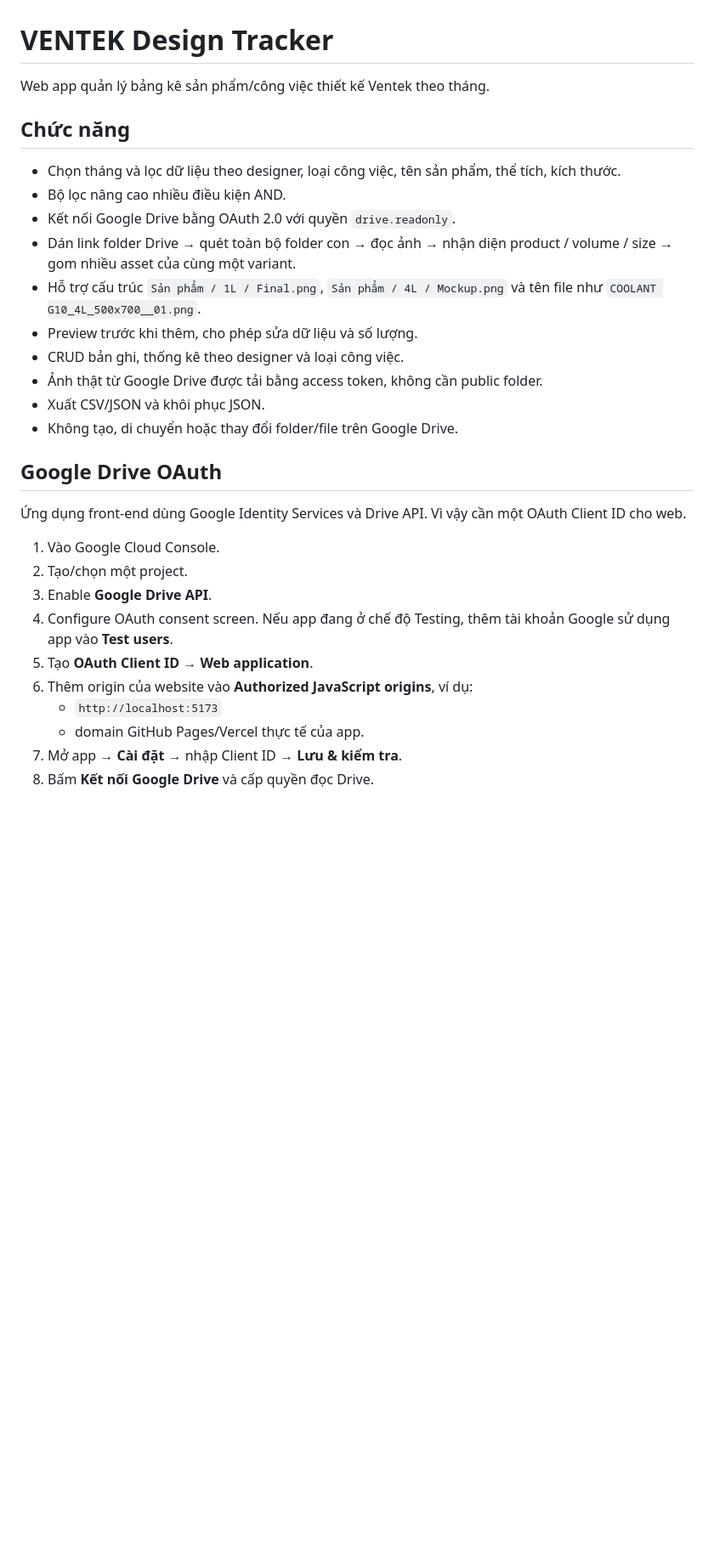
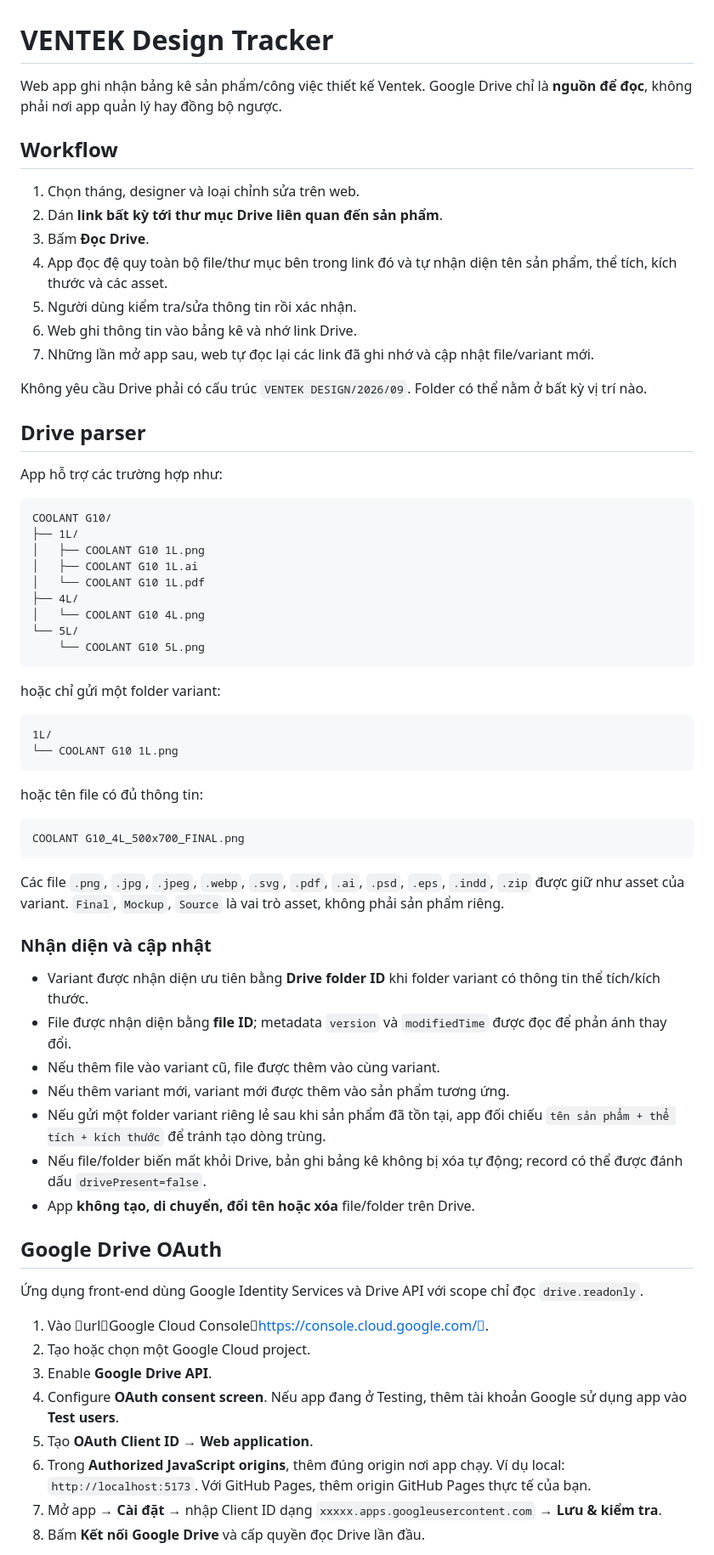
Before and after one commit to Dev-GiaPhu/Bang-ke-san-pham, a Markdown page: README.md, the part around one of its changes. Shown at 85% size. Drawn GitHub-style; blank space fills up the shorter version.

Commit message:
Document Drive-as-source workflow and auto sync

````diff
--- a/README.md
+++ b/README.md
@@ -1,32 +1,70 @@
 # VENTEK Design Tracker
 
-Web app quản lý bảng kê sản phẩm/công việc thiết kế Ventek theo tháng.
+Web app ghi nhận bảng kê sản phẩm/công việc thiết kế Ventek. Google Drive chỉ là **nguồn để đọc**, không phải nơi app quản lý hay đồng bộ ngược.
 
-## Chức năng
+## Workflow
 
-- Chọn tháng và lọc dữ liệu theo designer, loại công việc, tên sản phẩm, thể tích, kích thước.
-- Bộ lọc nâng cao nhiều điều kiện AND.
-- Kết nối Google Drive bằng OAuth 2.0 với quyền `drive.readonly`.
-- Dán link folder Drive → quét toàn bộ folder con → đọc ảnh → nhận diện product / volume / size → gom nhiều asset của cùng một variant.
-- Hỗ trợ cấu trúc `Sản phẩm / 1L / Final.png`, `Sản phẩm / 4L / Mockup.png` và tên file như `COOLANT G10_4L_500x700__01.png`.
-- Preview trước khi thêm, cho phép sửa dữ liệu và số lượng.
-- CRUD bản ghi, thống kê theo designer và loại công việc.
-- Ảnh thật từ Google Drive được tải bằng access token, không cần public folder.
-- Xuất CSV/JSON và khôi phục JSON.
-- Không tạo, di chuyển hoặc thay đổi folder/file trên Google Drive.
+1. Chọn tháng, designer và loại chỉnh sửa trên web.
+2. Dán **link bất kỳ tới thư mục Drive liên quan đến sản phẩm**.
+3. Bấm **Đọc Drive**.
+4. App đọc đệ quy toàn bộ file/thư mục bên trong link đó và tự nhận diện tên sản phẩm, thể tích, kích thước và các asset.
+5. Người dùng kiểm tra/sửa thông tin rồi xác nhận.
+6. Web ghi thông tin vào bảng kê và nhớ link Drive.
+7. Những lần mở app sau, web tự đọc lại các link đã ghi nhớ và cập nhật file/variant mới.
+
+Không yêu cầu Drive phải có cấu trúc `VENTEK DESIGN/2026/09`. Folder có thể nằm ở bất kỳ vị trí nào.
+
+## Drive parser
+
+App hỗ trợ các trường hợp như:
+
+```text
+COOLANT G10/
+├── 1L/
+│   ├── COOLANT G10 1L.png
+│   ├── COOLANT G10 1L.ai
+│   └── COOLANT G10 1L.pdf
+├── 4L/
+│   └── COOLANT G10 4L.png
+└── 5L/
+    └── COOLANT G10 5L.png
+```
+
+hoặc chỉ gửi một folder variant:
+
+```text
+1L/
+└── COOLANT G10 1L.png
+```
+
+hoặc tên file có đủ thông tin:
+
+```text
+COOLANT G10_4L_500x700_FINAL.png
+```
+
+Các file `.png`, `.jpg`, `.jpeg`, `.webp`, `.svg`, `.pdf`, `.ai`, `.psd`, `.eps`, `.indd`, `.zip` được giữ như asset của variant. `Final`, `Mockup`, `Source` là vai trò asset, không phải sản phẩm riêng.
+
+### Nhận diện và cập nhật
+
+- Variant được nhận diện ưu tiên bằng **Drive folder ID** khi folder variant có thông tin thể tích/kích thước.
+- File được nhận diện bằng **file ID**; metadata `version` và `modifiedTime` được đọc để phản ánh thay đổi.
+- Nếu thêm file vào variant cũ, file được thêm vào cùng variant.
+- Nếu thêm variant mới, variant mới được thêm vào sản phẩm tương ứng.
+- Nếu gửi một folder variant riêng lẻ sau khi sản phẩm đã tồn tại, app đối chiếu `tên sản phẩm + thể tích + kích thước` để tránh tạo dòng trùng.
+- Nếu file/folder biến mất khỏi Drive, bản ghi bảng kê không bị xóa tự động; record có thể được đánh dấu `drivePresent=false`.
+- App **không tạo, di chuyển, đổi tên hoặc xóa** file/folder trên Drive.
 
 ## Google Drive OAuth
 
-Ứng dụng front-end dùng Google Identity Services và Drive API. Vì vậy cần một OAuth Client ID cho web.
+Ứng dụng front-end dùng Google Identity Services và Drive API với scope chỉ đọc `drive.readonly`.
 
-1. Vào Google Cloud Console.
-2. Tạo/chọn một project.
+1. Vào urlGoogle Cloud Consolehttps://console.cloud.google.com/.
+2. Tạo hoặc chọn một Google Cloud project.
 3. Enable **Google Drive API**.
-4. Configure OAuth consent screen. Nếu app đang ở chế độ Testing, thêm tài khoản Google sử dụng app vào **Test users**.
+4. Configure **OAuth consent screen**. Nếu app đang ở Testing, thêm tài khoản Google sử dụng app vào **Test users**.
 5. Tạo **OAuth Client ID → Web application**.
-6. Thêm origin của website vào **Authorized JavaScript origins**, ví dụ:
-   - `http://localhost:5173`
-   - domain GitHub Pages/Vercel thực tế của app.
-7. Mở app → **Cài đặt** → nhập Client ID → **Lưu & kiểm tra**.
-8. Bấm **Kết nối Google Drive** và cấp quyền đọc Drive.
+6. Trong **Authorized JavaScript origins**, thêm đúng origin nơi app chạy. Ví dụ local: `http://localhost:5173`. Với GitHub Pages, thêm origin GitHub Pages thực tế của bạn.
+7. Mở app → **Cài đặt** → nhập Client ID dạng `xxxxx.apps.googleusercontent.com` → **Lưu & kiểm tra**.
+8. Bấm **Kết nối Google Drive** và cấp quyền đọc Drive lần đầu.
 
````
Also changed, not shown: other parts of README.md (+17 -39 lines).
